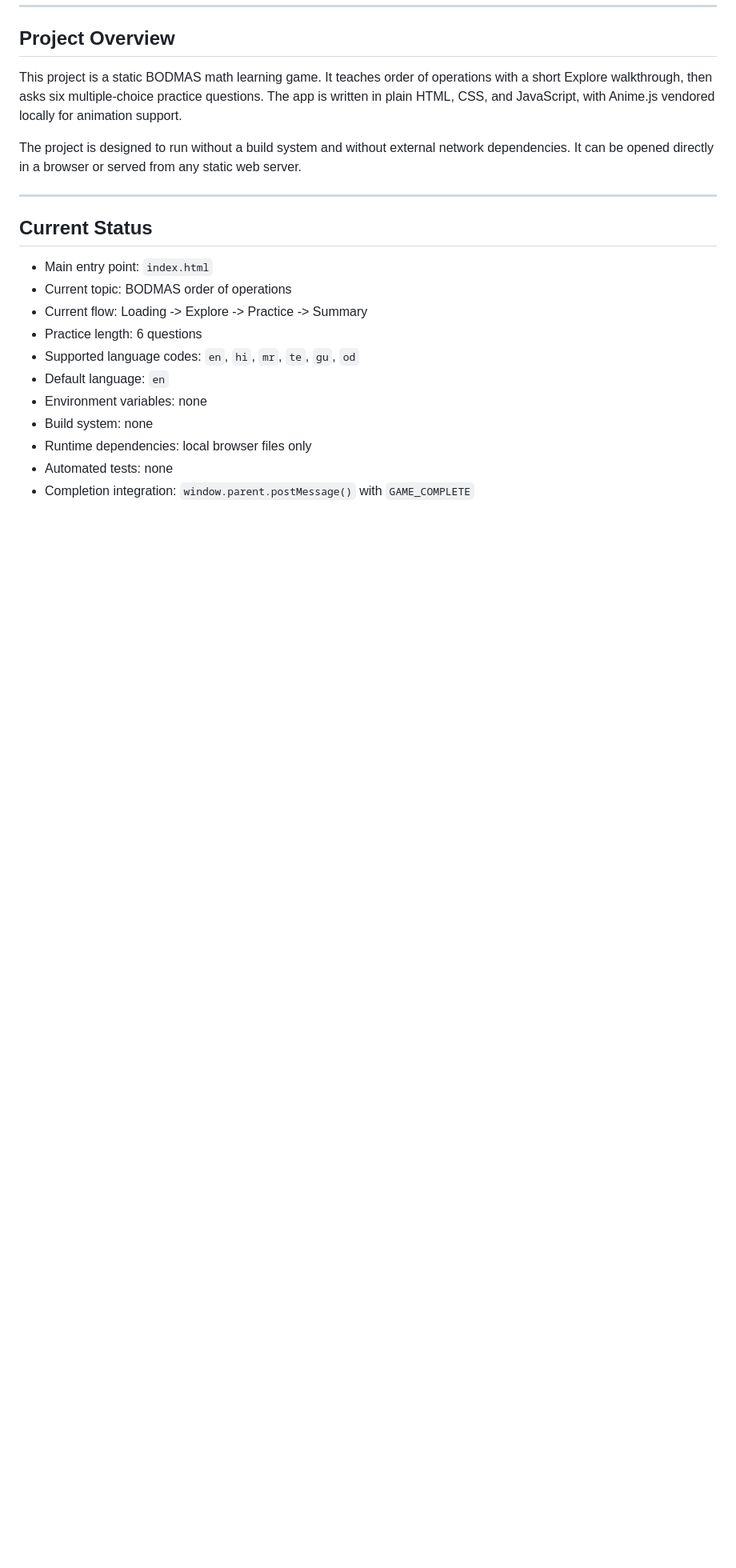
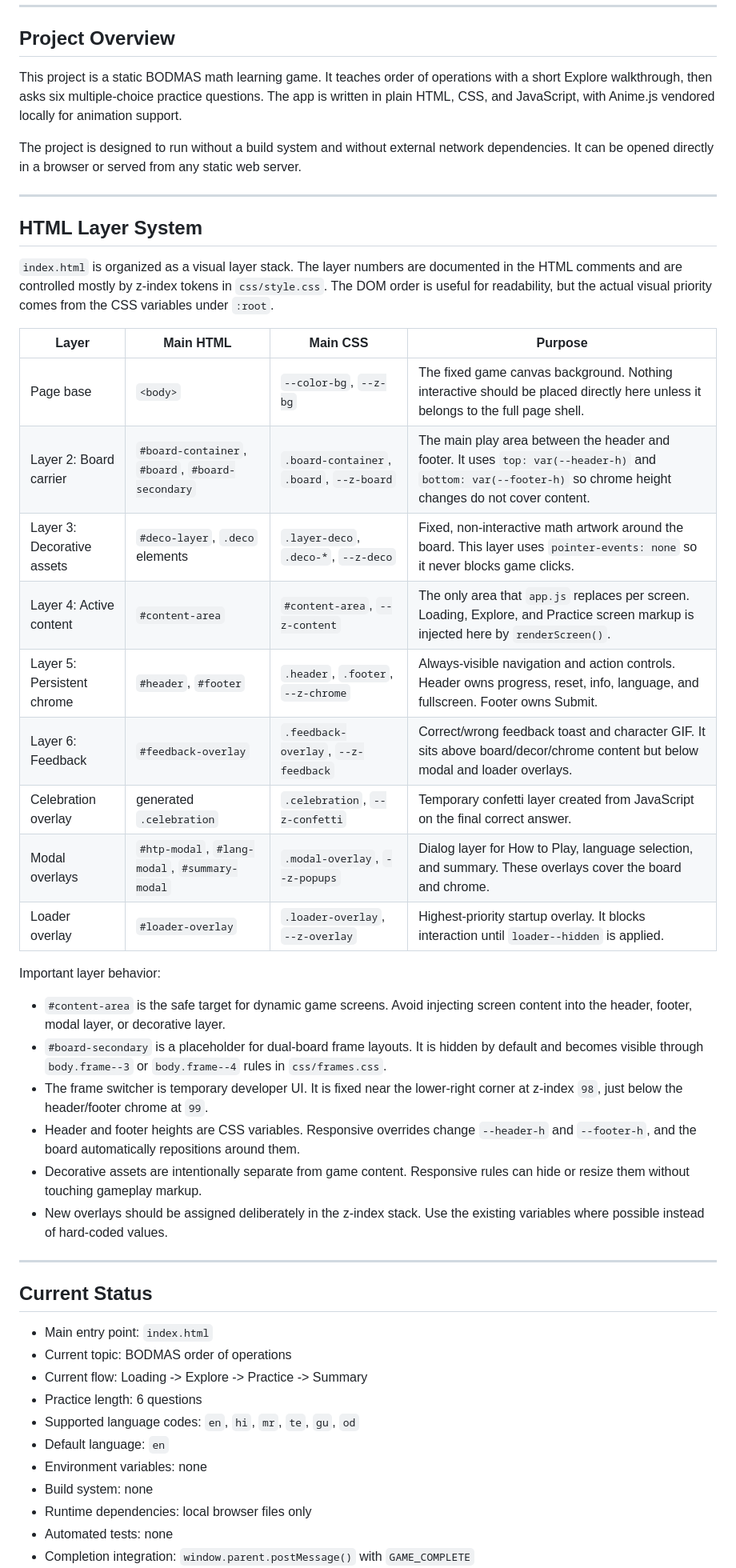
Before and after one commit to shresth20/Demo01, a Markdown page: HANDOVER.md, the part around one of its changes. Shown at 80% size. Rendered like a GitHub page; blank space fills up the shorter version.

```diff
--- a/HANDOVER.md
+++ b/HANDOVER.md
@@ -9,6 +9,33 @@ This handover explains the current project state for the next developer. It is b
 This project is a static BODMAS math learning game. It teaches order of operations with a short Explore walkthrough, then asks six multiple-choice practice questions. The app is written in plain HTML, CSS, and JavaScript, with Anime.js vendored locally for animation support.
 
 The project is designed to run without a build system and without external network dependencies. It can be opened directly in a browser or served from any static web server.
+
+---
+
+## HTML Layer System
+
+`index.html` is organized as a visual layer stack. The layer numbers are documented in the HTML comments and are controlled mostly by z-index tokens in `css/style.css`. The DOM order is useful for readability, but the actual visual priority comes from the CSS variables under `:root`.
+
+| Layer | Main HTML | Main CSS | Purpose |
+| --- | --- | --- | --- |
+| Page base | `<body>` | `--color-bg`, `--z-bg` | The fixed game canvas background. Nothing interactive should be placed directly here unless it belongs to the full page shell. |
+| Layer 2: Board carrier | `#board-container`, `#board`, `#board-secondary` | `.board-container`, `.board`, `--z-board` | The main play area between the header and footer. It uses `top: var(--header-h)` and `bottom: var(--footer-h)` so chrome height changes do not cover content. |
+| Layer 3: Decorative assets | `#deco-layer`, `.deco` elements | `.layer-deco`, `.deco-*`, `--z-deco` | Fixed, non-interactive math artwork around the board. This layer uses `pointer-events: none` so it never blocks game clicks. |
+| Layer 4: Active content | `#content-area` | `#content-area`, `--z-content` | The only area that `app.js` replaces per screen. Loading, Explore, and Practice screen markup is injected here by `renderScreen()`. |
+| Layer 5: Persistent chrome | `#header`, `#footer` | `.header`, `.footer`, `--z-chrome` | Always-visible navigation and action controls. Header owns progress, reset, info, language, and fullscreen. Footer owns Submit. |
+| Layer 6: Feedback | `#feedback-overlay` | `.feedback-overlay`, `--z-feedback` | Correct/wrong feedback toast and character GIF. It sits above board/decor/chrome content but below modal and loader overlays. |
+| Celebration overlay | generated `.celebration` | `.celebration`, `--z-confetti` | Temporary confetti layer created from JavaScript on the final correct answer. |
+| Modal overlays | `#htp-modal`, `#lang-modal`, `#summary-modal` | `.modal-overlay`, `--z-popups` | Dialog layer for How to Play, language selection, and summary. These overlays cover the board and chrome. |
+| Loader overlay | `#loader-overlay` | `.loader-overlay`, `--z-overlay` | Highest-priority startup overlay. It blocks interaction until `loader--hidden` is applied. |
+
+Important layer behavior:
+
+- `#content-area` is the safe target for dynamic game screens. Avoid injecting screen content into the header, footer, modal layer, or decorative layer.
+- `#board-secondary` is a placeholder for dual-board frame layouts. It is hidden by default and becomes visible through `body.frame--3` or `body.frame--4` rules in `css/frames.css`.
+- The frame switcher is temporary developer UI. It is fixed near the lower-right corner at z-index `98`, just below the header/footer chrome at `99`.
+- Header and footer heights are CSS variables. Responsive overrides change `--header-h` and `--footer-h`, and the board automatically repositions around them.
+- Decorative assets are intentionally separate from game content. Responsive rules can hide or resize them without touching gameplay markup.
+- New overlays should be assigned deliberately in the z-index stack. Use the existing variables where possible instead of hard-coded values.
 
 ---
 
```
Also changed, not shown: other parts of HANDOVER.md (+47 -47 lines).
